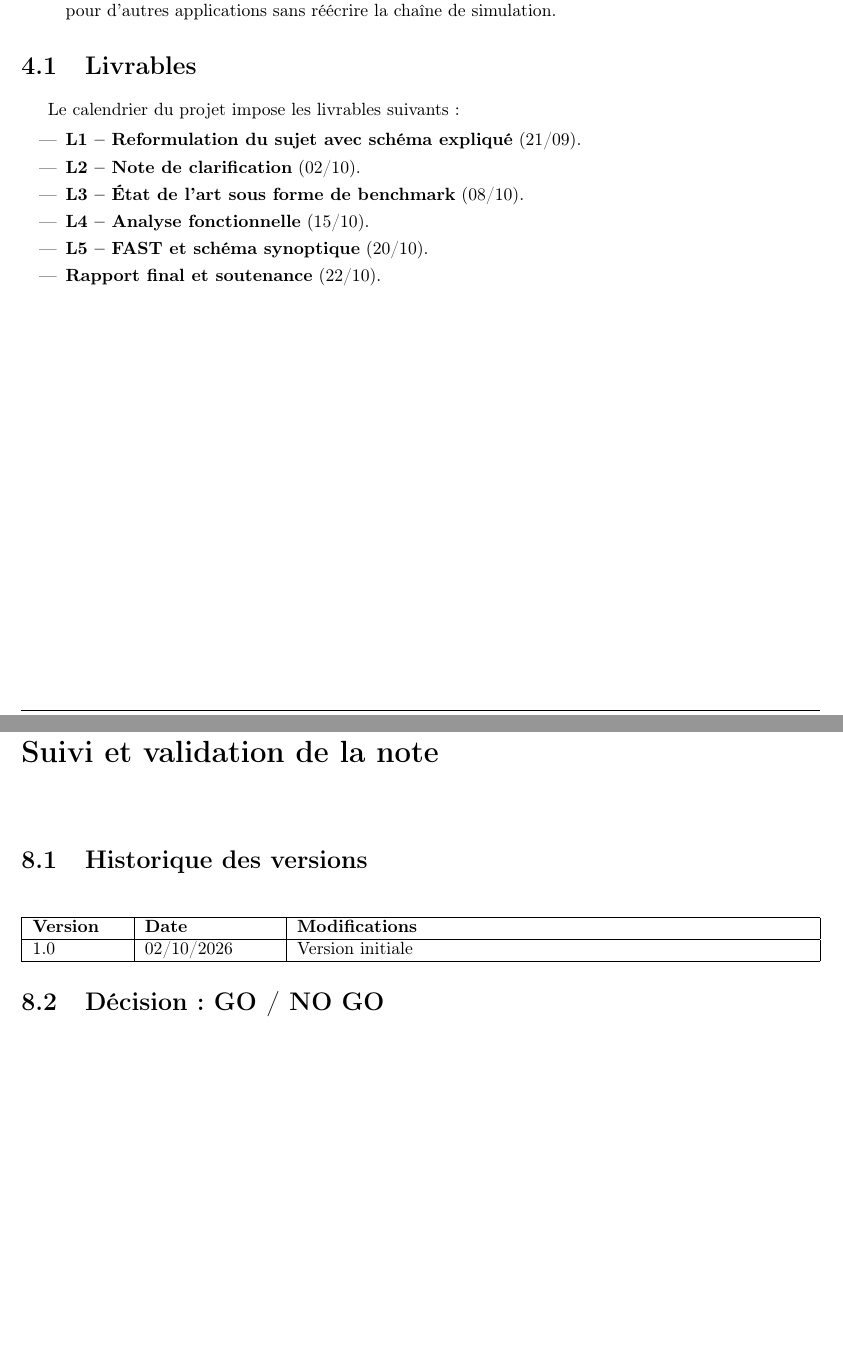
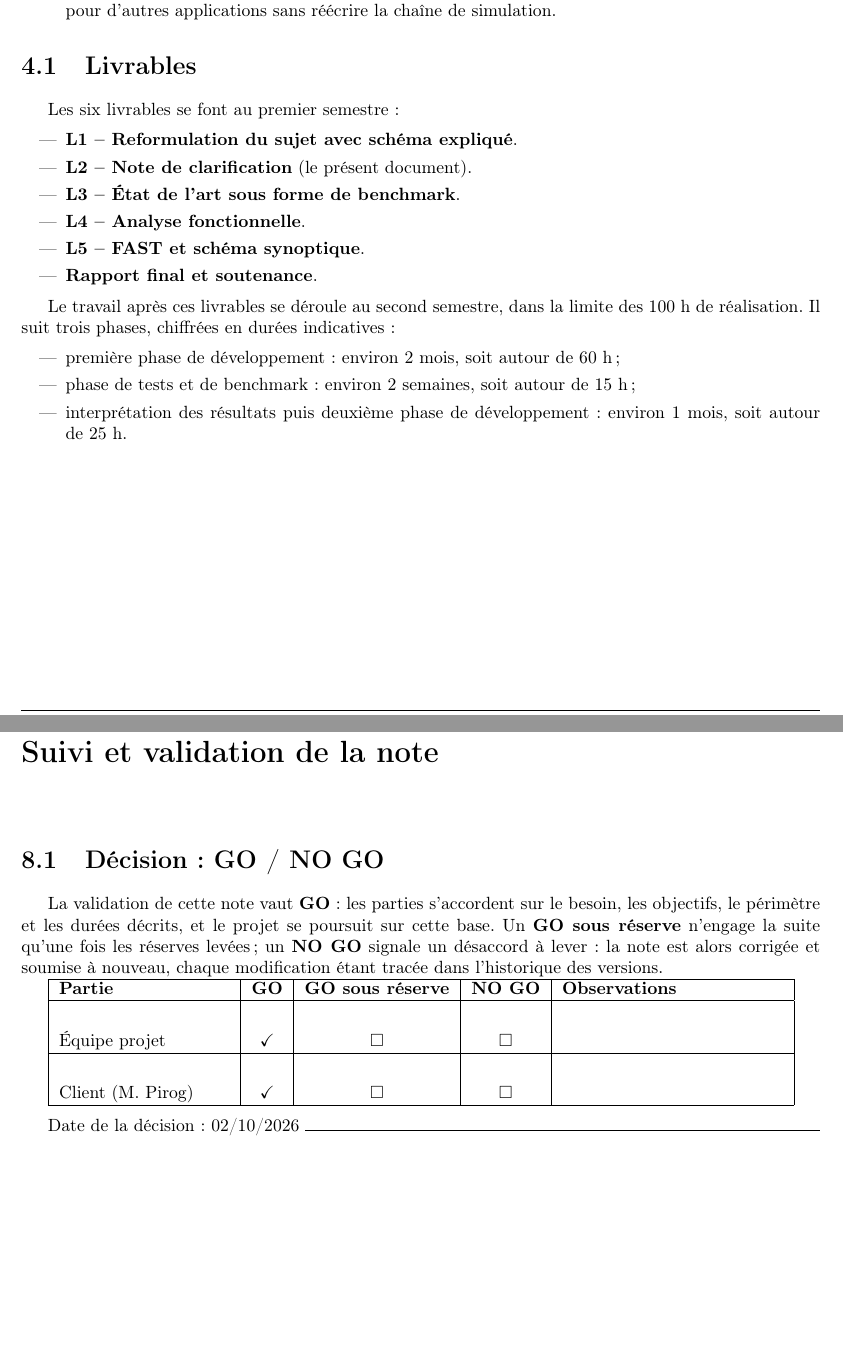
Before and after one commit to CharlesBta/Modele-Neuronaux-RD, a LaTeX document (reports/livrable_2/rapport.tex): two parts of pages 8 and 12 of 12, joined at a grey line, cut so that both start at the same text, the shorter picture padded with empty space. Compiled offline with pdfLaTeX.

Commit message:
fix livrable 2

```diff
--- a/reports/livrable_2/rapport.tex
+++ b/reports/livrable_2/rapport.tex
@@ -274,15 +274,25 @@ Les six attentes du sujet deviennent ici des objectifs opérationnels :
 
 \section{Livrables}
 
-Le calendrier du projet impose les livrables suivants :
+Les six livrables se font au premier semestre :
 
 \begin{itemize}
-    \item \textbf{L1 -- Reformulation du sujet avec schéma expliqué} (21/09).
-    \item \textbf{L2 -- Note de clarification} (02/10).
-    \item \textbf{L3 -- État de l'art sous forme de benchmark} (08/10).
-    \item \textbf{L4 -- Analyse fonctionnelle} (15/10).
-    \item \textbf{L5 -- FAST et schéma synoptique} (20/10).
-    \item \textbf{Rapport final et soutenance} (22/10).
+    \item \textbf{L1 -- Reformulation du sujet avec schéma expliqué}.
+    \item \textbf{L2 -- Note de clarification} (le présent document).
+    \item \textbf{L3 -- État de l'art sous forme de benchmark}.
+    \item \textbf{L4 -- Analyse fonctionnelle}.
+    \item \textbf{L5 -- FAST et schéma synoptique}.
+    \item \textbf{Rapport final et soutenance}.
+\end{itemize}
+
+Le travail après ces livrables se déroule au second semestre, dans la limite des 100~h de réalisation. Il suit trois phases, chiffrées en durées indicatives :
+
+\begin{itemize}
+    \item première phase de développement : environ 2 mois, soit autour de 60~h ;
+
+    \item phase de tests et de benchmark : environ 2 semaines, soit autour de 15~h ;
+
+    \item interprétation des résultats puis deuxième phase de développement : environ 1 mois, soit autour de 25~h.
 \end{itemize}
 
 \chapter{Périmètre}
@@ -359,20 +367,20 @@ Le connectome ou le modèle se remplace par configuration, sans toucher au cœur
 \end{longtable}
 
 \chapter{Suivi et validation de la note}
-\label{chap:validation}
-
-\section{Historique des versions}
-
-\begin{longtable}{|p{1.8cm}|p{2.6cm}|p{10.2cm}|}
-\hline
-\textbf{Version} & \textbf{Date} & \textbf{Modifications} \\ \hline
-
-1.0 & 02/10/2026 &
-Version initiale \\ \hline
-
-\end{longtable}
 
 \section{Décision : GO / NO GO}
 
+La validation de cette note vaut \textbf{GO} : les parties s'accordent sur le besoin, les objectifs, le périmètre et les durées décrits, et le projet se poursuit sur cette base. Un \textbf{GO sous réserve} n'engage la suite qu'une fois les réserves levées ; un \textbf{NO GO} signale un désaccord à lever : la note est alors corrigée et soumise à nouveau, chaque modification étant tracée dans l'historique des versions.
+
+\begin{tabular}{|p{3.4cm}|c|c|c|p{4.4cm}|}
+\hline
+\textbf{Partie} & \textbf{GO} & \textbf{GO sous réserve} & \textbf{NO GO} & \textbf{Observations} \\ \hline
+Équipe projet & $\checkmark$ & $\square$ & $\square$ & \rule{0pt}{0.9cm} \\ \hline
+Client (M.~Pirog) & $\checkmark$ & $\square$ & $\square$ & \rule{0pt}{0.9cm} \\ \hline
+\end{tabular}
+
+\medskip
+
+Date de la décision : 02/10/2026 {\hrulefill}
 
 \end{document}
```
Also changed, not shown: reports/livrable_2/rapport.pdf, reports/livrable_2/rapport.tex (6 more changed lines).
